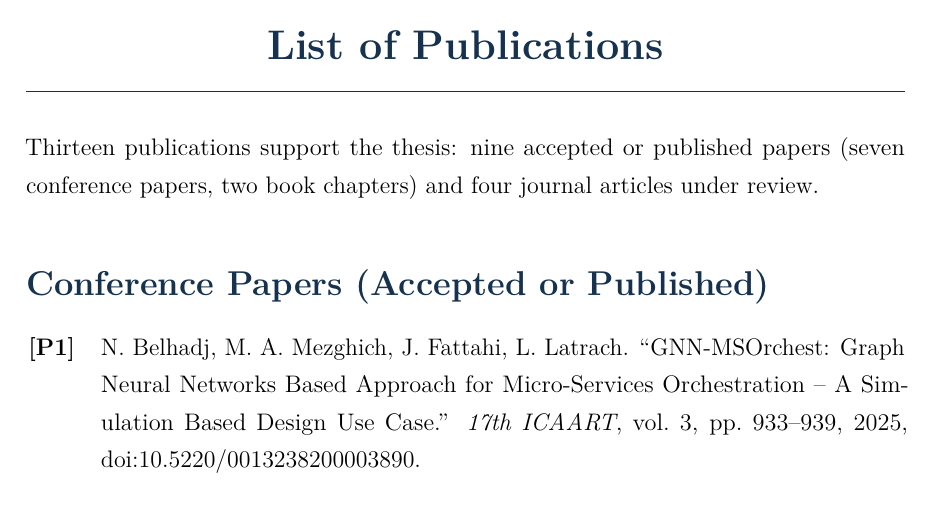
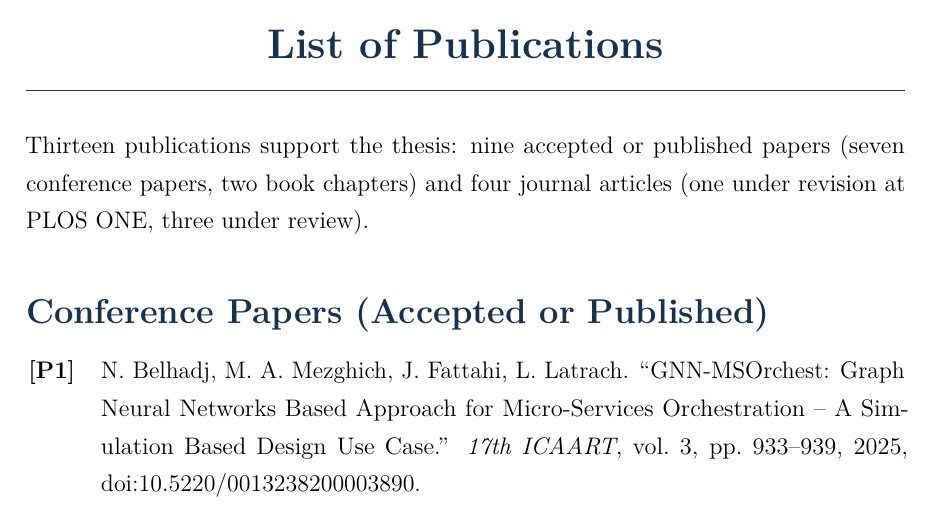
Before and after one commit to Naderbelhadj/SRT26, a LaTeX thesis (main.tex, which reads chapters/publications.tex): part of page 132 of 143, cut so that both start at the same text. Compiled offline with pdfLaTeX.

Commit message:
State PLOS ONE article as under revision in the publications summary
Co-Authored-By: Claude Opus 5.5 <noreply@anthropic.com>
Claude-Session: https://claude.ai/code/session_0173yS86XsftnFiWfnaT9Pqj

```diff
--- a/chapters/publications.tex
+++ b/chapters/publications.tex
@@ -4,7 +4,7 @@
 \label{ch:pubs}
 
 Thirteen publications support the thesis: nine accepted or published papers (seven
-conference papers, two book chapters) and four journal articles under review.
+conference papers, two book chapters) and four journal articles (one under revision at PLOS ONE, three under review).
 
 \section*{Conference Papers (Accepted or Published)}
 
```
Also changed, not shown: NOTES_TO_VERIFY.txt (+2 -0 lines).
